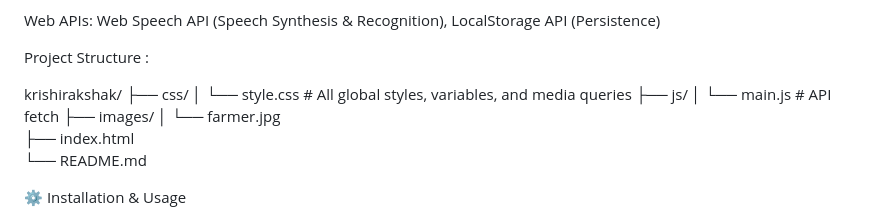
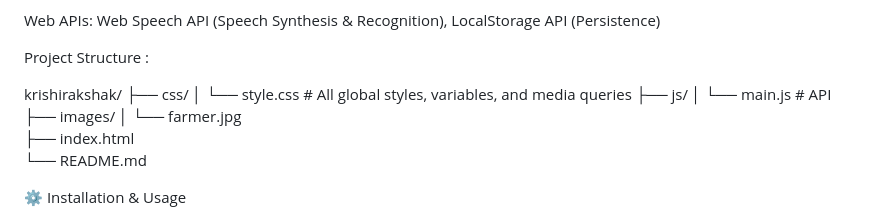
Before and after one commit to ParthMulik/KrishiRakshak, a Markdown page: README.md, the part around the change. Drawn GitHub-style.

```diff
--- a/README.md
+++ b/README.md
@@ -34,7 +34,7 @@ krishirakshak/
 ├── css/
 │   └── style.css       # All global styles, variables, and media queries
 ├── js/
-│   └── main.js         # API fetch
+│   └── main.js         # API
 ├── images/
 │   └── farmer.jpg
 ├── index.html
```
